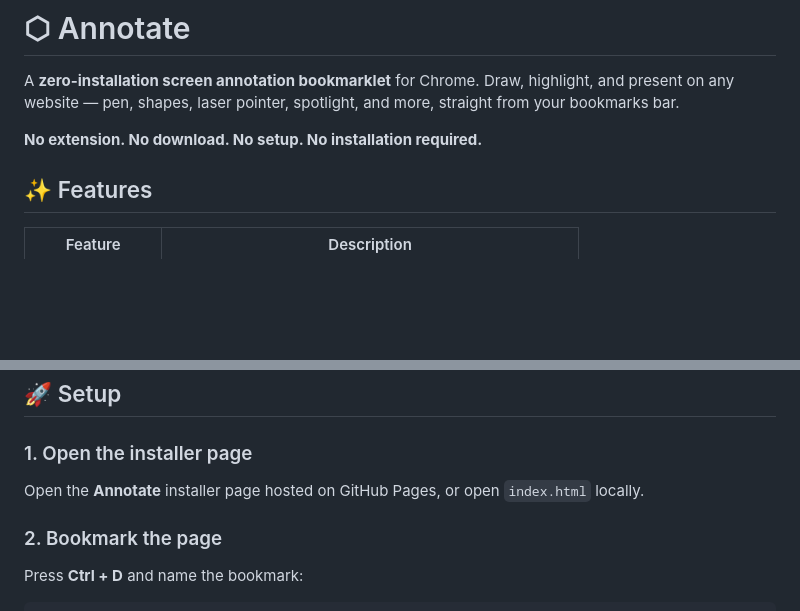
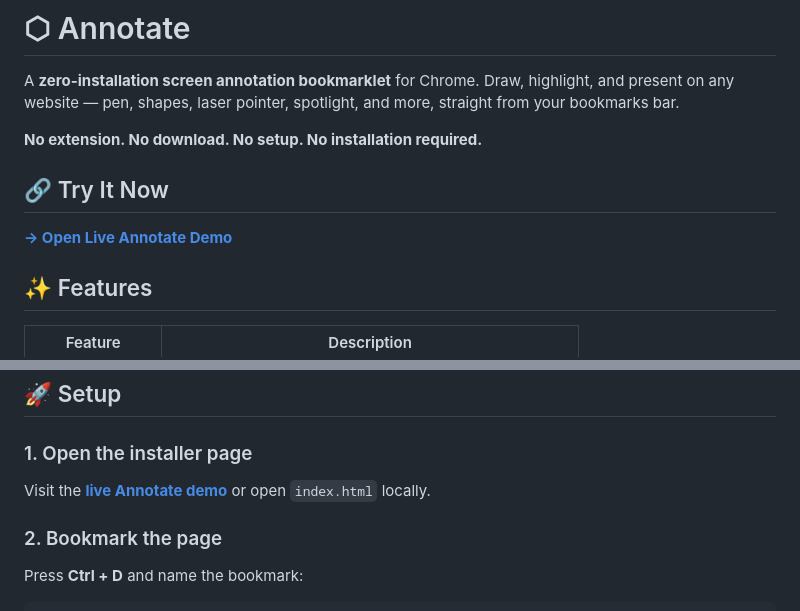
Before and after one commit to axiomdeploy/web-annotation-bookmarklet, a Markdown page: README.md, 2 parts joined by grey strips. GitHub-like rendering; blank space fills up the shorter version.

Commit message:
Upgrade README with live demo link and enhanced setup instructions

```diff
--- a/README.md
+++ b/README.md
@@ -3,6 +3,10 @@
 A **zero-installation screen annotation bookmarklet** for Chrome. Draw, highlight, and present on any website — pen, shapes, laser pointer, spotlight, and more, straight from your bookmarks bar.
 
 **No extension. No download. No setup. No installation required.**
+
+## 🔗 Try It Now
+
+**[→ Open Live Annotate Demo](https://axiomdeploy.github.io/web-annotation-bookmarklet/)**
 
 ## ✨ Features
 
@@ -27,7 +31,7 @@ The toolbar is also fully draggable.
 
 ### 1. Open the installer page
 
-Open the **Annotate** installer page hosted on GitHub Pages, or open `index.html` locally.
+Visit the **[live Annotate demo](https://axiomdeploy.github.io/web-annotation-bookmarklet/)** or open `index.html` locally.
 
 ### 2. Bookmark the page
 
```
